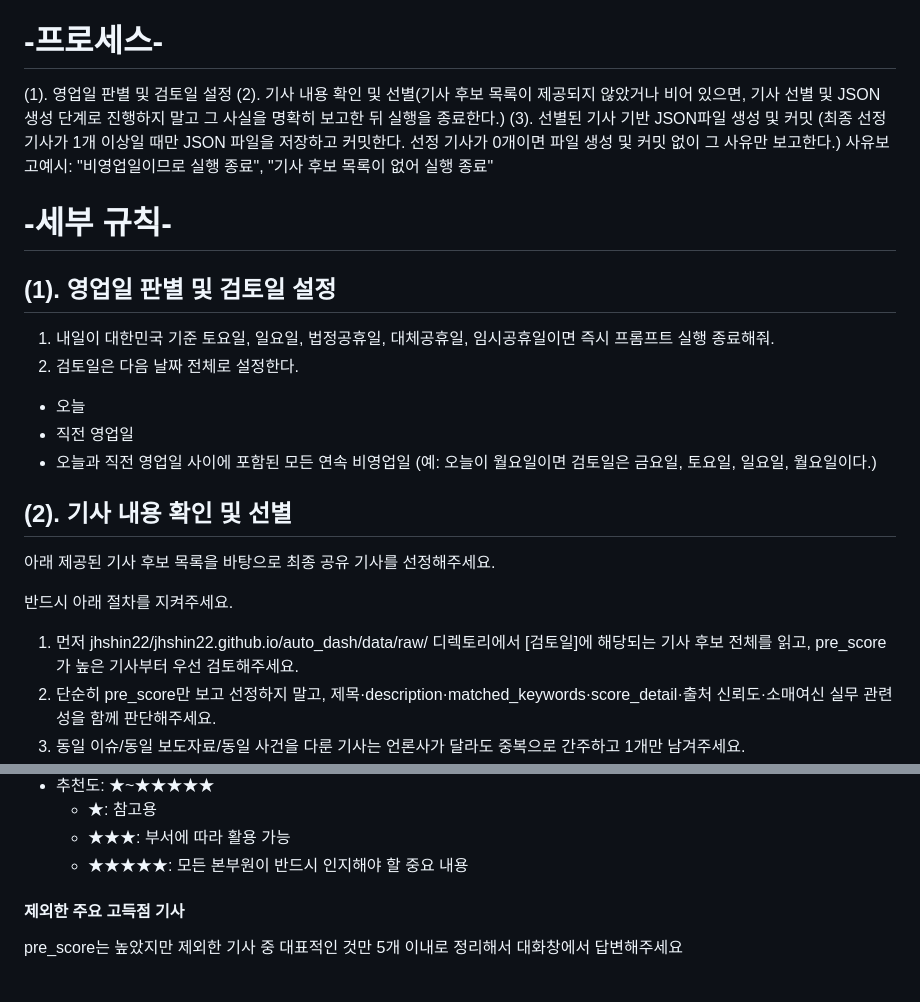
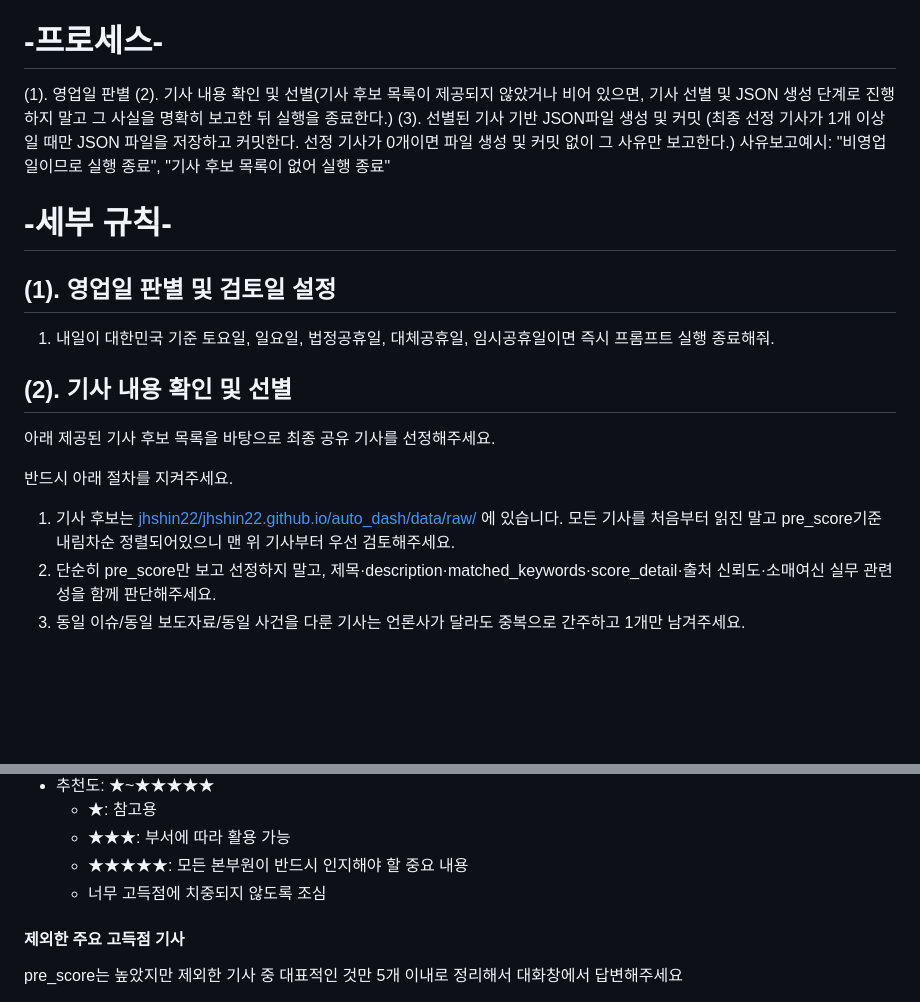
Before and after one commit to jhshin22/jhshin22.github.io, a Markdown page: auto_dash/config/selected_news_prompt.md, 2 parts joined by grey strips. Drawn GitHub-style; blank space fills up the shorter version.

Commit message:
Revise selected_news_prompt.md for clarity and updates
Updated the selected news prompt with clearer instructions and links for article selection criteria.

```diff
--- a/auto_dash/config/selected_news_prompt.md
+++ b/auto_dash/config/selected_news_prompt.md
@@ -1,6 +1,6 @@
 아래 -프로세스-를 단계적으로 실행해. 각 단계별 지침은 -세부규칙- 참고해
 # -프로세스-
-(1). 영업일 판별 및 검토일 설정
+(1). 영업일 판별
 (2). 기사 내용 확인 및 선별(기사 후보 목록이 제공되지 않았거나 비어 있으면, 기사 선별 및 JSON 생성 단계로 진행하지 말고 그 사실을 명확히 보고한 뒤 실행을 종료한다.)
 (3). 선별된 기사 기반 JSON파일 생성 및 커밋 (최종 선정 기사가 1개 이상일 때만 JSON 파일을 저장하고 커밋한다. 선정 기사가 0개이면 파일 생성 및 커밋 없이 그 사유만 보고한다.)
 사유보고예시: "비영업일이므로 실행 종료", "기사 후보 목록이 없어 실행 종료"
@@ -8,17 +8,13 @@
 # -세부 규칙-
 ## (1). 영업일 판별 및 검토일 설정
 1. 내일이 대한민국 기준 토요일, 일요일, 법정공휴일, 대체공휴일, 임시공휴일이면 즉시 프롬프트 실행 종료해줘.
-2. 검토일은 다음 날짜 전체로 설정한다.
-- 오늘
-- 직전 영업일
-- 오늘과 직전 영업일 사이에 포함된 모든 연속 비영업일 (예: 오늘이 월요일이면 검토일은 금요일, 토요일, 일요일, 월요일이다.)
 
 ## (2). 기사 내용 확인 및 선별
 아래 제공된 기사 후보 목록을 바탕으로 최종 공유 기사를 선정해주세요.
 
 반드시 아래 절차를 지켜주세요.
 
-1. 먼저 jhshin22/jhshin22.github.io/auto_dash/data/raw/ 디렉토리에서 [검토일]에 해당되는 기사 후보 전체를 읽고, pre_score가 높은 기사부터 우선 검토해주세요.
+1. 기사 후보는 [jhshin22/jhshin22.github.io/auto_dash/data/raw/ ](https://raw.githubusercontent.com/jhshin22/jhshin22.github.io/refs/heads/main/auto_dash/candidates.json)에 있습니다. 모든 기사를 처음부터 읽진 말고 pre_score기준 내림차순 정렬되어있으니 맨 위 기사부터 우선 검토해주세요.
 2. 단순히 pre_score만 보고 선정하지 말고, 제목·description·matched_keywords·score_detail·출처 신뢰도·소매여신 실무 관련성을 함께 판단해주세요.
 3. 동일 이슈/동일 보도자료/동일 사건을 다룬 기사는 언론사가 달라도 중복으로 간주하고 1개만 남겨주세요.
 4. 선정할 각 기사에 대해서는 반드시 article.url(접속 불가한 경우에만 naver_link시도)에 직접 접속해 기사 본문을 확인한 뒤 요약해주세요.
@@ -64,7 +60,7 @@
   - ★: 참고용
   - ★★★: 부서에 따라 활용 가능
   - ★★★★★: 모든 본부원이 반드시 인지해야 할 중요 내용
-
+  - 너무 고득점에 치중되지 않도록 조심
 
 #### 제외한 주요 고득점 기사
 pre_score는 높았지만 제외한 기사 중 대표적인 것만 5개 이내로 정리해서 대화창에서 답변해주세요
```
